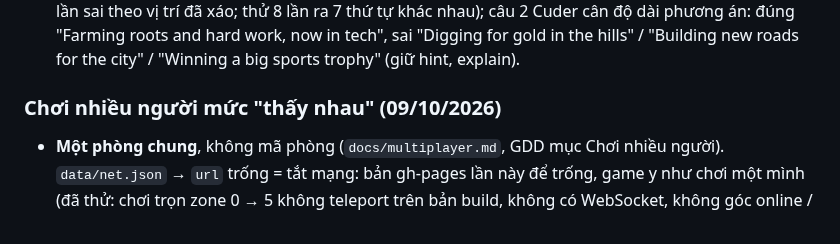
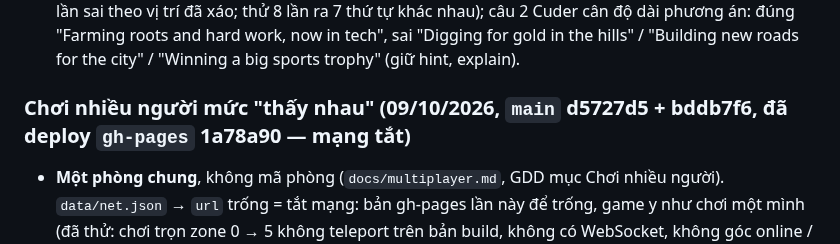
Before and after one commit to thanhdo257205/fville-onboard, a Markdown page: docs/PROGRESS.md, the part around the change. Drawn GitHub-style.

Commit message:
PROGRESS: đã deploy gh-pages 1a78a90 (chơi nhiều người, mạng đang tắt)
Co-Authored-By: Claude Opus 5.5 <noreply@anthropic.com>
Claude-Session: https://claude.ai/code/session_01XcPM2HGhhjskwm5mKgfno8

```diff
--- a/docs/PROGRESS.md
+++ b/docs/PROGRESS.md
@@ -258,7 +258,7 @@ Quy ước: cuối mỗi lần làm việc cập nhật file này, commit và pu
   lần ra 7 thứ tự khác nhau); câu 2 Cuder cân độ dài phương án: đúng "Farming roots and hard work, now in tech", sai
   "Digging for gold in the hills" / "Building new roads for the city" / "Winning a big sports trophy" (giữ hint, explain).
 
-### Chơi nhiều người mức "thấy nhau" (09/10/2026)
+### Chơi nhiều người mức "thấy nhau" (09/10/2026, `main` d5727d5 + bddb7f6, đã deploy `gh-pages` 1a78a90 — mạng tắt)
 - **Một phòng chung**, không mã phòng (`docs/multiplayer.md`, GDD mục Chơi nhiều người). `data/net.json` → `url` trống =
   tắt mạng: bản gh-pages lần này để trống, game y như chơi một mình (đã thử: chơi trọn zone 0 → 5 không teleport trên bản
   build, không có WebSocket, không góc online / phím T / dòng menu, console sạch).
```
